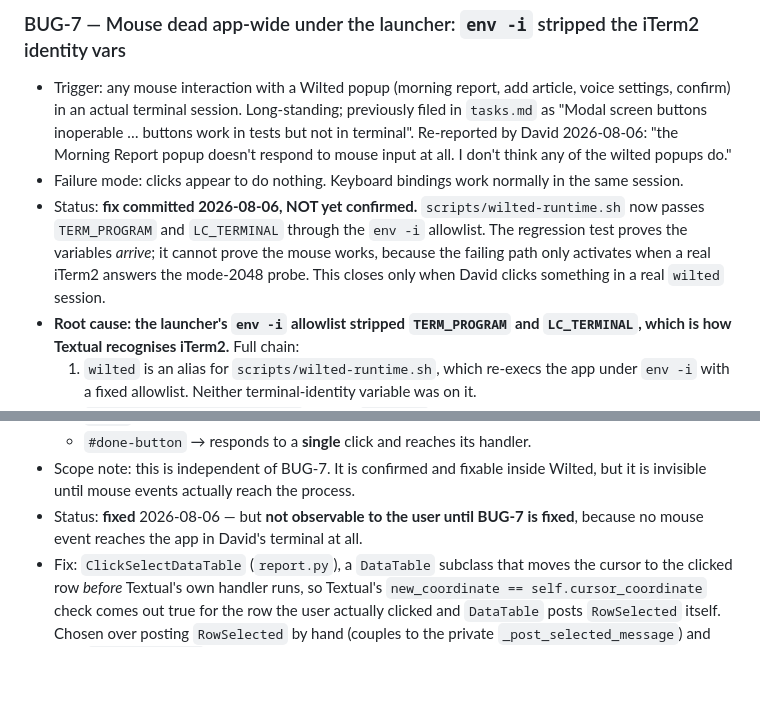
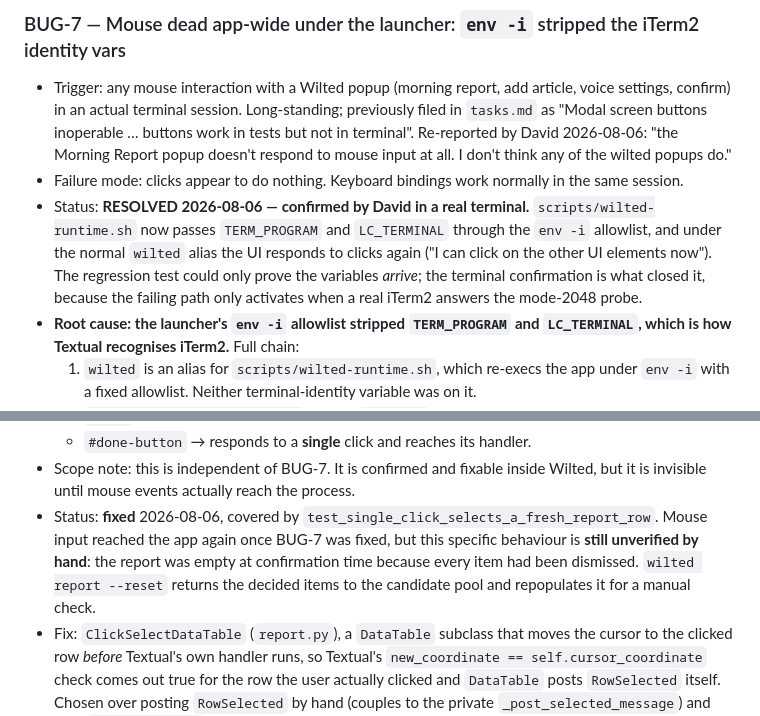
Before and after one commit to dave-schmidt-dev/wilted, a Markdown page: BUGS.md, 2 parts joined by grey strips. Drawn GitHub-style; blank space fills up the shorter version.

Commit message:
docs(bugs): BUG-7 confirmed resolved in a real terminal
David confirmed the UI responds to clicks under the normal wilted alias after
the TERM_PROGRAM/LC_TERMINAL allowlist fix. The regression test could only
prove the variables arrive; the terminal check is what actually closed it.

BUG-8 (single-click row select) is fixed and covered by tests but remains
unverified by hand -- the report was empty at confirmation time because every
item had been dismissed. Noted that 'wilted report --reset' repopulates it.

```diff
--- a/BUGS.md
+++ b/BUGS.md
@@ -68,7 +68,7 @@
 
 - Trigger: any mouse interaction with a Wilted popup (morning report, add article, voice settings, confirm) in an actual terminal session. Long-standing; previously filed in `tasks.md` as "Modal screen buttons inoperable … buttons work in tests but not in terminal". Re-reported by David 2026-08-06: "the Morning Report popup doesn't respond to mouse input at all. I don't think any of the wilted popups do."
 - Failure mode: clicks appear to do nothing. Keyboard bindings work normally in the same session.
-- Status: **fix committed 2026-08-06, NOT yet confirmed.** `scripts/wilted-runtime.sh` now passes `TERM_PROGRAM` and `LC_TERMINAL` through the `env -i` allowlist. The regression test proves the variables *arrive*; it cannot prove the mouse works, because the failing path only activates when a real iTerm2 answers the mode-2048 probe. This closes only when David clicks something in a real `wilted` session.
+- Status: **RESOLVED 2026-08-06 — confirmed by David in a real terminal.** `scripts/wilted-runtime.sh` now passes `TERM_PROGRAM` and `LC_TERMINAL` through the `env -i` allowlist, and under the normal `wilted` alias the UI responds to clicks again ("I can click on the other UI elements now"). The regression test could only prove the variables *arrive*; the terminal confirmation is what closed it, because the failing path only activates when a real iTerm2 answers the mode-2048 probe.
 - **Root cause: the launcher's `env -i` allowlist stripped `TERM_PROGRAM` and `LC_TERMINAL`, which is how Textual recognises iTerm2.** Full chain:
   1. `wilted` is an alias for `scripts/wilted-runtime.sh`, which re-execs the app under `env -i` with a fixed allowlist. Neither terminal-identity variable was on it.
   2. `textual/_xterm_parser.py:46` derives `IS_ITERM` from exactly those two variables: `os.environ.get("LC_TERMINAL","") == "iTerm2" or os.environ.get("TERM_PROGRAM","") == "iTerm.app"`. Under the launcher both are empty, so `IS_ITERM` is `False`.
@@ -124,7 +124,7 @@
   - `enter` on a row → toggles correctly (keyboard path is fine).
   - `#done-button` → responds to a **single** click and reaches its handler.
 - Scope note: this is independent of BUG-7. It is confirmed and fixable inside Wilted, but it is invisible until mouse events actually reach the process.
-- Status: **fixed** 2026-08-06 — but **not observable to the user until BUG-7 is fixed**, because no mouse event reaches the app in David's terminal at all.
+- Status: **fixed** 2026-08-06, covered by `test_single_click_selects_a_fresh_report_row`. Mouse input reached the app again once BUG-7 was fixed, but this specific behaviour is **still unverified by hand**: the report was empty at confirmation time because every item had been dismissed. `wilted report --reset` returns the decided items to the candidate pool and repopulates it for a manual check.
 - Fix: `ClickSelectDataTable` (`report.py`), a `DataTable` subclass that moves the cursor to the clicked row *before* Textual's own handler runs, so Textual's `new_coordinate == self.cursor_coordinate` check comes out true for the row the user actually clicked and `DataTable` posts `RowSelected` itself. Chosen over posting `RowSelected` by hand (couples to the private `_post_selected_message`) and over `RowHighlighted` (fires on keyboard navigation too, so every arrow key would toggle).
 - Why the public `on_click`, not an `_on_click` override: `MessagePump._get_dispatch_methods` walks the MRO taking `cls.__dict__["_on_click"] or cls.__dict__["on_click"]` *per class*, so an `_on_click` override is dispatched **in addition to** `DataTable`'s — a `super()._on_click(event)` inside it would run Textual's handler twice. Public handlers on a subclass are dispatched first, which is the ordering this fix needs.
 - Verified assumptions: `validate_cursor_coordinate` only clamps to valid ranges, so the assigned coordinate survives to Textual's equality check; and `_css_type_names` includes base-class names, so the `DataTable { border: none; }` type selector still matches the subclass (a regained border would have moved both `CHROME_ROWS` and the 93-cell width floor — the 3 snapshot tests confirm it did not).
```
